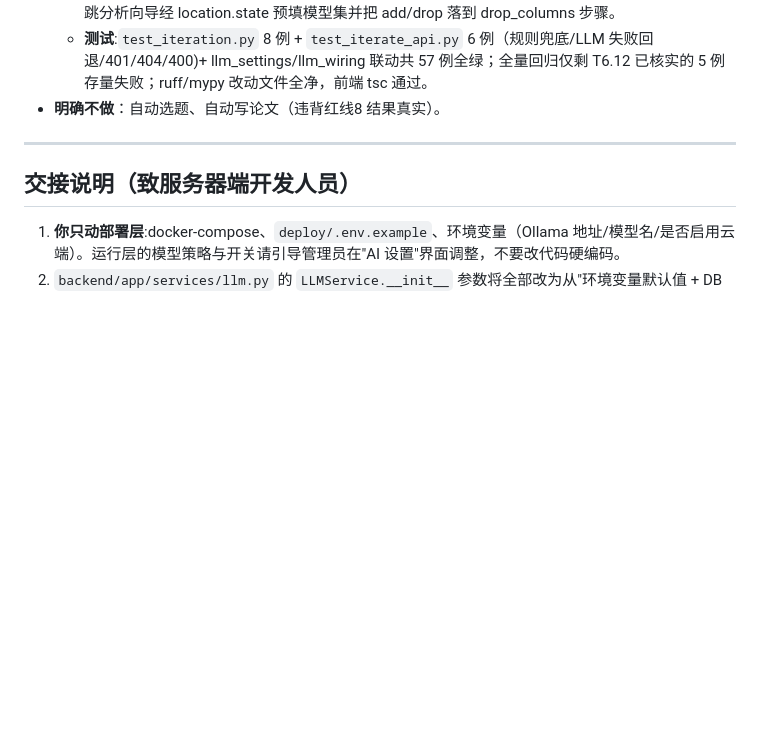
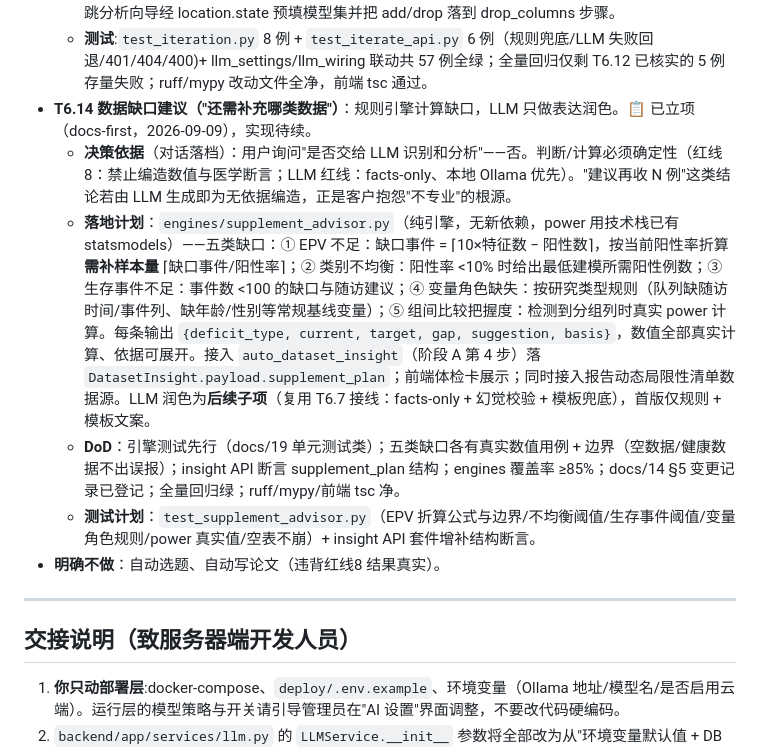
Before and after one commit to YSH2015Ryan/Clinical-Data-Analysis-Platform, a Markdown page: tasks/phase6_customer_feedback_roadmap.md, the part around the change. Drawn GitHub-style; blank space fills up the shorter version.

```diff
--- a/tasks/phase6_customer_feedback_roadmap.md
+++ b/tasks/phase6_customer_feedback_roadmap.md
@@ -149,6 +149,11 @@
 - **T6.13 对话式迭代**:LLM 回答"如果把 X 当协变量会怎样" → 生成重跑建议。✅
   - **落地**:`engines/iteration.py` 规则版兜底恒可用（列名长名优先匹配、剔除词识别、未知列名回声提示、结局列自动排除、回答只引用 comparison 真实指标均值）;LLM 增强走 `llm_tasks.generate_iteration_advice`(JSON-only 输出 → 列名/模型白名单校验 + 幻觉数值校验，任一不合格回退规则版，红线8)，新增 `iteration` 分功能开关（默认 off,AI 设置页可配）;POST /analysis-runs/{id}/iterate(docs/14 §5 变更记录 2026-08-27)，响应含 suggestion(add/drop_features/selected_models)+ dataset_id/project_id，审计 analysis.iterate；前端比较页性能表 Tab 内嵌「迭代问答」卡（AI 增强/规则回答标记、建议标签化）,「按建议重跑」跳分析向导经 location.state 预填模型集并把 add/drop 落到 drop_columns 步骤。
   - **测试**:`test_iteration.py` 8 例 + `test_iterate_api.py` 6 例（规则兜底/LLM 失败回退/401/404/400)+ llm_settings/llm_wiring 联动共 57 例全绿；全量回归仅剩 T6.12 已核实的 5 例存量失败；ruff/mypy 改动文件全净，前端 tsc 通过。
+- **T6.14 数据缺口建议（"还需补充哪类数据"）**：规则引擎计算缺口，LLM 只做表达润色。📋 已立项（docs-first，2026-09-09），实现待续。
+  - **决策依据**（对话落档）：用户询问"是否交给 LLM 识别和分析"——否。判断/计算必须确定性（红线 8：禁止编造数值与医学断言；LLM 红线：facts-only、本地 Ollama 优先）。"建议再收 N 例"这类结论若由 LLM 生成即为无依据编造，正是客户抱怨"不专业"的根源。
+  - **落地计划**：`engines/supplement_advisor.py`（纯引擎，无新依赖，power 用技术栈已有 statsmodels）——五类缺口：① EPV 不足：缺口事件 = ⌈10×特征数 − 阳性数⌉，按当前阳性率折算**需补样本量** ⌈缺口事件/阳性率⌉；② 类别不均衡：阳性率 <10% 时给出最低建模所需阳性例数；③ 生存事件不足：事件数 <100 的缺口与随访建议；④ 变量角色缺失：按研究类型规则（队列缺随访时间/事件列、缺年龄/性别等常规基线变量）；⑤ 组间比较把握度：检测到分组列时真实 power 计算。每条输出 `{deficit_type, current, target, gap, suggestion, basis}`，数值全部真实计算、依据可展开。接入 `auto_dataset_insight`（阶段 A 第 4 步）落 `DatasetInsight.payload.supplement_plan`；前端体检卡展示；同时接入报告动态局限性清单数据源。LLM 润色为**后续子项**（复用 T6.7 接线：facts-only + 幻觉校验 + 模板兜底），首版仅规则 + 模板文案。
+  - **DoD**：引擎测试先行（docs/19 单元测试类）；五类缺口各有真实数值用例 + 边界（空数据/健康数据不出误报）；insight API 断言 supplement_plan 结构；engines 覆盖率 ≥85%；docs/14 §5 变更记录已登记；全量回归绿；ruff/mypy/前端 tsc 净。
+  - **测试计划**：`test_supplement_advisor.py`（EPV 折算公式与边界/不均衡阈值/生存事件阈值/变量角色规则/power 真实值/空表不崩）+ insight API 套件增补结构断言。
 - **明确不做**：自动选题、自动写论文（违背红线8 结果真实）。
 
 ---
```
Also changed, not shown: docs/08-Analysis-Workflow.md (+6 -1 lines), docs/14-API-Specification.md (+1 -0 lines).
